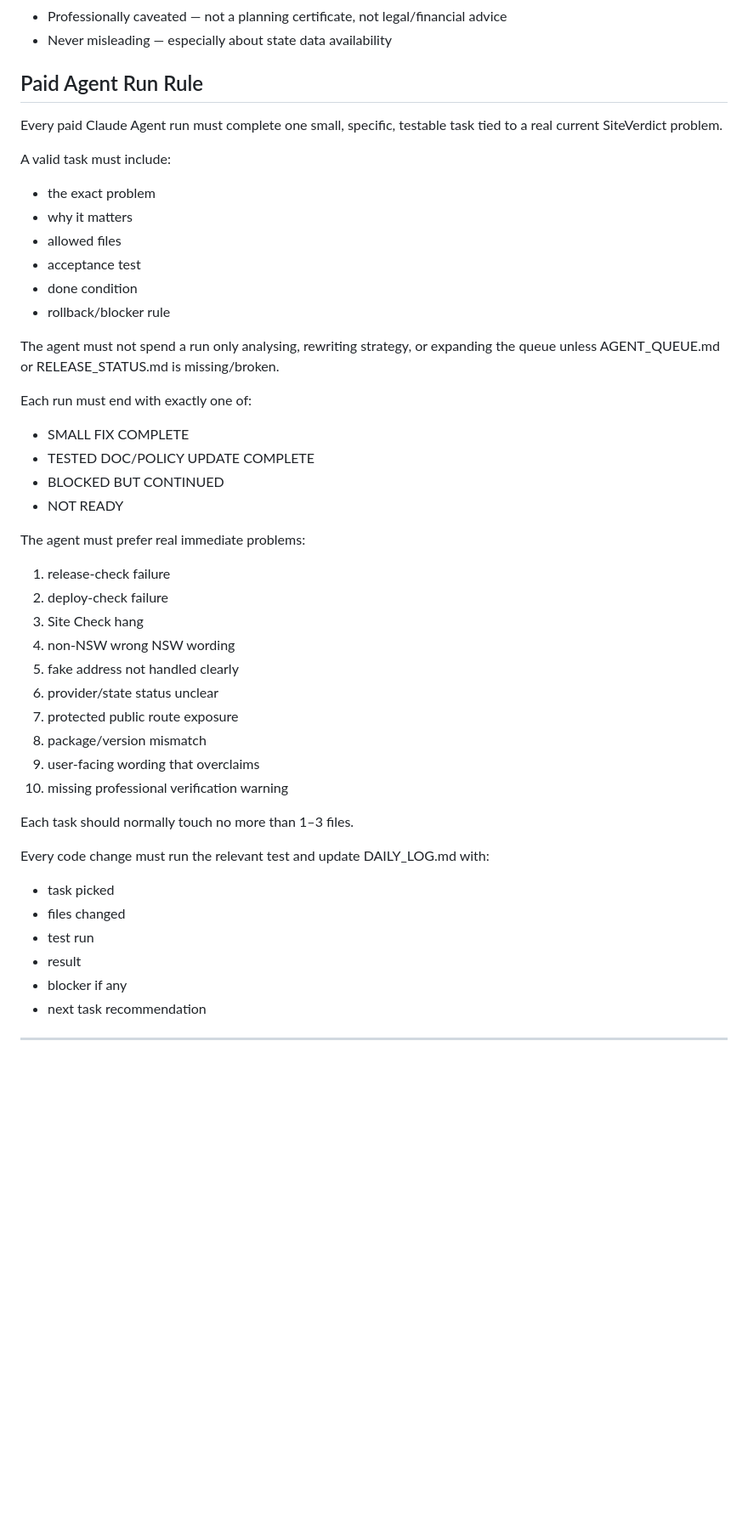
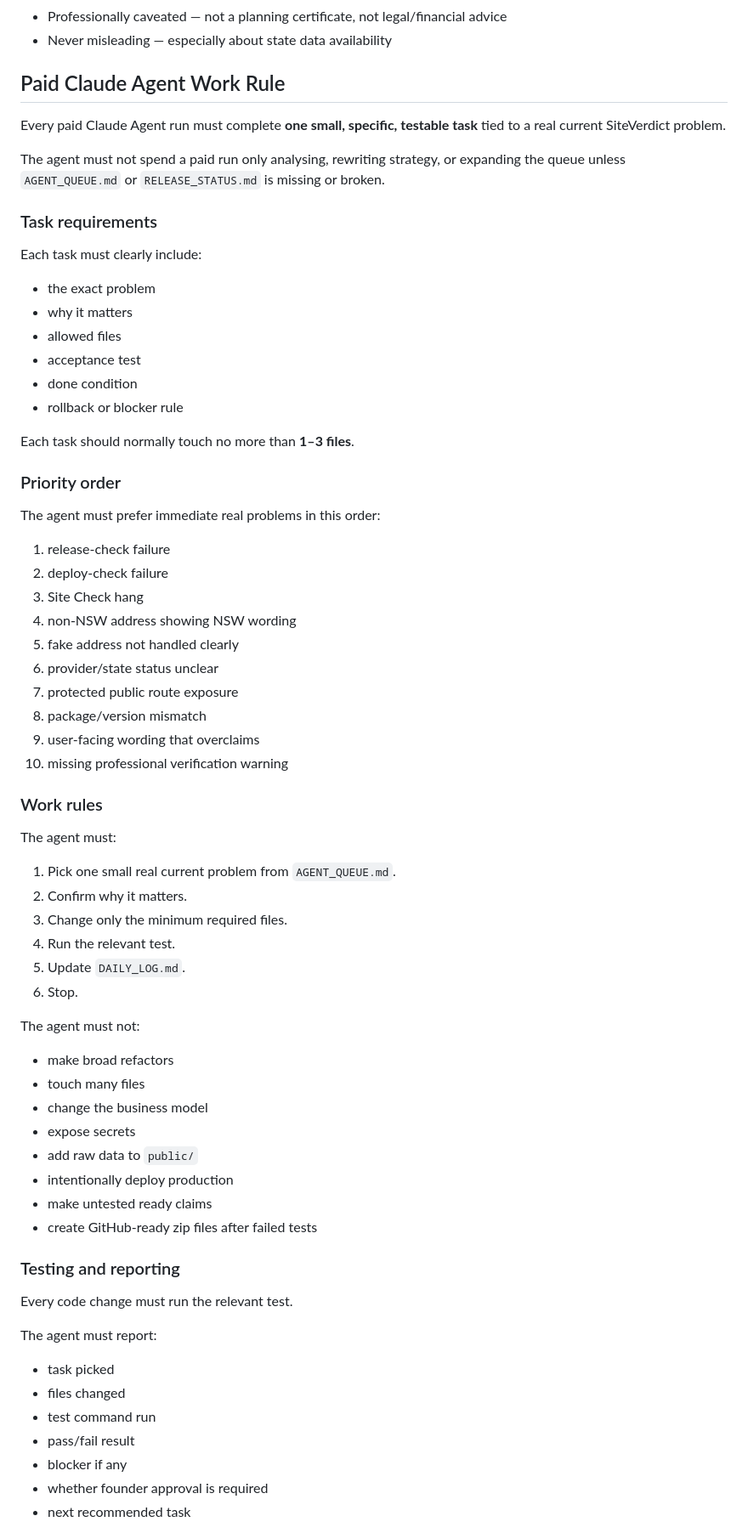
Before and after one commit to teamarmplus/Site, a Markdown page: CLAUDE.md, the part around one of its changes. Shown at 85% size. GitHub-like rendering; blank space fills up the shorter version.

```diff
--- a/CLAUDE.md
+++ b/CLAUDE.md
@@ -17,31 +17,33 @@ SiteVerdict must be:
 - Professionally caveated — not a planning certificate, not legal/financial advice
 - Never misleading — especially about state data availability
 
-## Paid Agent Run Rule
+## Paid Claude Agent Work Rule
 
-Every paid Claude Agent run must complete one small, specific, testable task tied to a real current SiteVerdict problem.
+Every paid Claude Agent run must complete **one small, specific, testable task** tied to a real current SiteVerdict problem.
 
-A valid task must include:
-- the exact problem
-- why it matters
-- allowed files
-- acceptance test
-- done condition
-- rollback/blocker rule
+The agent must not spend a paid run only analysing, rewriting strategy, or expanding the queue unless `AGENT_QUEUE.md` or `RELEASE_STATUS.md` is missing or broken.
 
-The agent must not spend a run only analysing, rewriting strategy, or expanding the queue unless AGENT_QUEUE.md or RELEASE_STATUS.md is missing/broken.
+### Task requirements
 
-Each run must end with exactly one of:
-- SMALL FIX COMPLETE
-- TESTED DOC/POLICY UPDATE COMPLETE
-- BLOCKED BUT CONTINUED
-- NOT READY
+Each task must clearly include:
 
-The agent must prefer real immediate problems:
+* the exact problem
+* why it matters
+* allowed files
+* acceptance test
+* done condition
+* rollback or blocker rule
+
+Each task should normally touch no more than **1–3 files**.
+
+### Priority order
+
+The agent must prefer immediate real problems in this order:
+
 1. release-check failure
 2. deploy-check failure
 3. Site Check hang
-4. non-NSW wrong NSW wording
+4. non-NSW address showing NSW wording
 5. fake address not handled clearly
 6. provider/state status unclear
 7. protected public route exposure
@@ -49,14 +51,39 @@ The agent must prefer real immediate problems:
 9. user-facing wording that overclaims
 10. missing professional verification warning
 
-Each task should normally touch no more than 1–3 files.
+### Work rules
 
-Every code change must run the relevant test and update DAILY_LOG.md with:
-- task picked
-- files changed
-- test run
-- result
-- blocker if any
-- next task recommendation
+The agent must:
 
----
+1. Pick one small real current problem from `AGENT_QUEUE.md`.
+2. Confirm why it matters.
+3. Change only the minimum required files.
+4. Run the relevant test.
+5. Update `DAILY_LOG.md`.
+6. Stop.
+
+The agent must not:
+
+* make broad refactors
+* touch many files
+* change the business model
+* expose secrets
+* add raw data to `public/`
+* intentionally deploy production
+* make untested ready claims
+* create GitHub-ready zip files after failed tests
+
+### Testing and reporting
+
+Every code change must run the relevant test.
+
+The agent must report:
+
+* task picked
+* files changed
+* test command run
+* pass/fail result
+* blocker if any
+* whether founder approval is required
+* next recommended task
+
```
Also changed, not shown: other parts of CLAUDE.md (+16 -0 lines).
